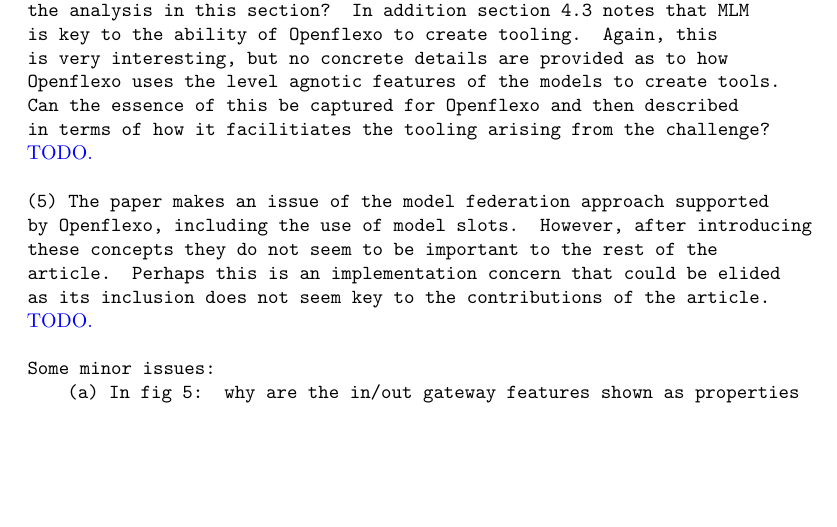
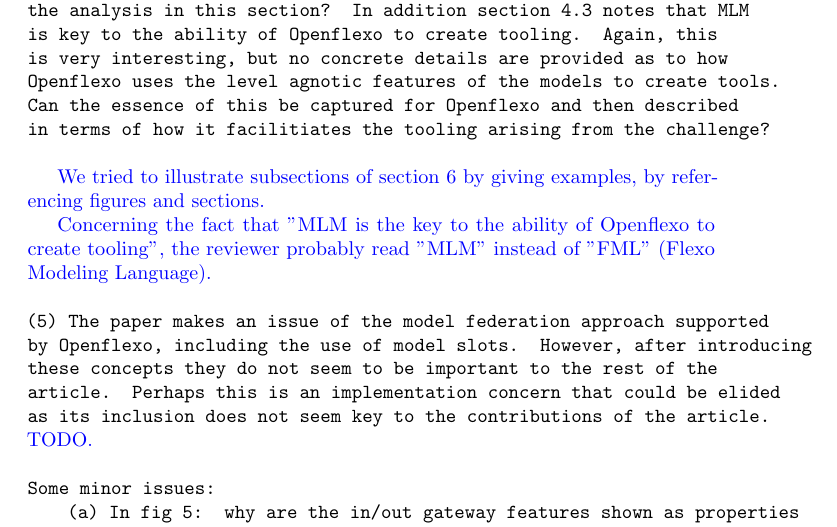
Before and after one commit to labsticc-p4s/multi-process-challenge, a LaTeX document (responseLetter.tex): part of page 9 of 9, cut so that both start at the same text, the shorter picture padded with empty space. Compiled offline with pdfLaTeX.

Commit message:
sync overleaf -> github

```diff
--- a/responseLetter.tex
+++ b/responseLetter.tex
@@ -264,7 +264,10 @@
 \end{response}
 
 \begin{response}{(4) Section 6 lists a number of benefits of the approach. Unfortunately, the presentation in the section is very general and none of the claims are justified in terms of concrete descriptions and/or examples. This section seems to be very important and could be of great interest to the reader. Perhaps it would be appropriate to reduce some of the rather implementation heavy descriptions earlier in the paper and increase the analysis in this section? In addition section 4.3 notes that MLM is key to the ability of Openflexo to create tooling. Again, this is very interesting, but no concrete details are provided as to how Openflexo uses the level agnotic features of the models to create tools. Can the essence of this be captured for Openflexo and then described in terms of how it facilitiates the tooling arising from the challenge?}
-TODO.
+
+We tried to illustrate subsections of section 6 by giving examples, by referencing figures and sections.
+
+Concerning the fact that "MLM is the key to the ability of Openflexo to create tooling", the reviewer probably read "MLM" instead of "FML" (Flexo Modeling Language).
 \end{response}
 
 \begin{response}{(5) The paper makes an issue of the model federation approach supported by Openflexo, including the use of model slots. However, after introducing these concepts they do not seem to be important to the rest of the article. Perhaps this is an implementation concern that could be elided as its inclusion does not seem key to the contributions of the article. }
```
